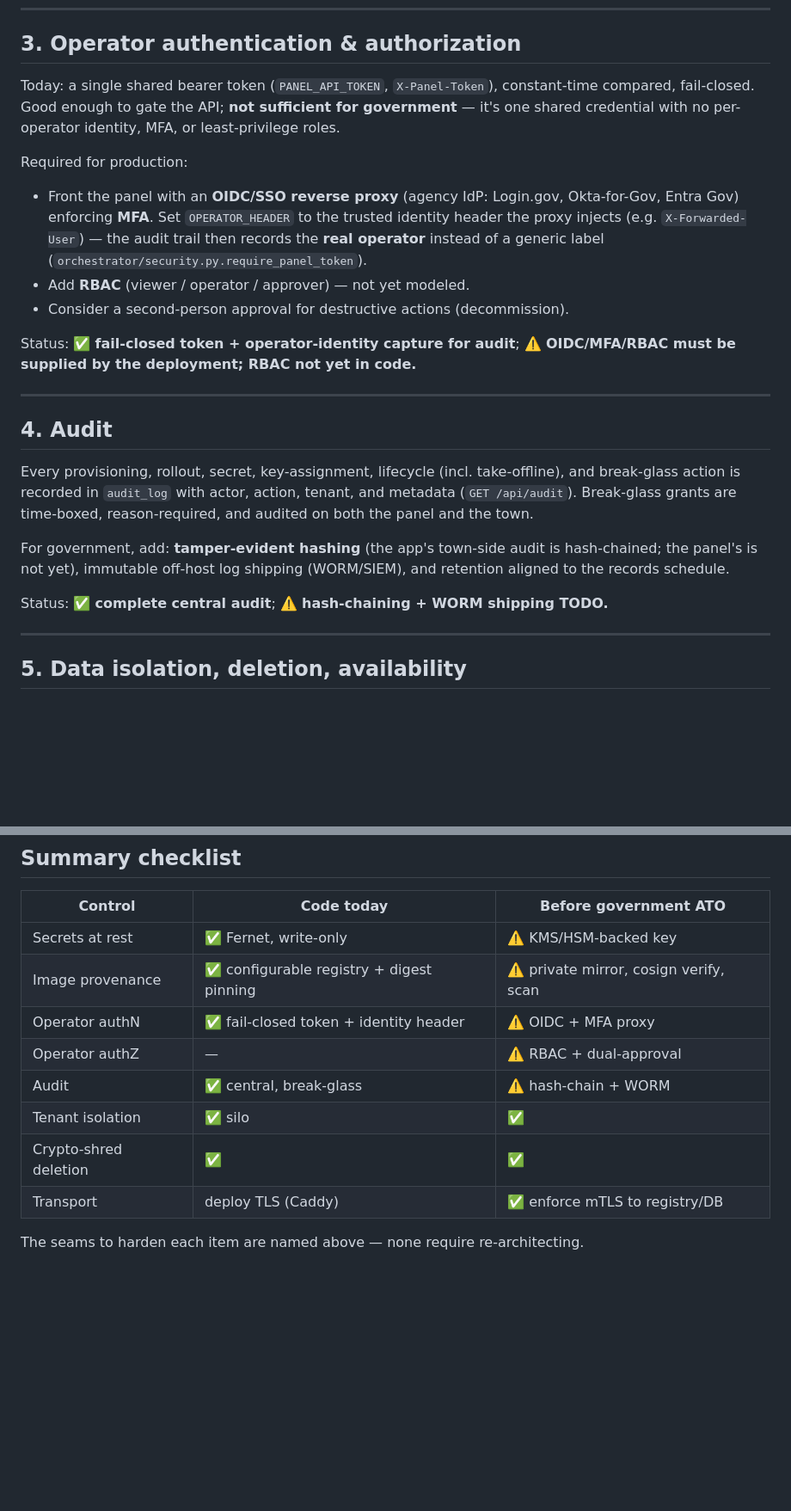
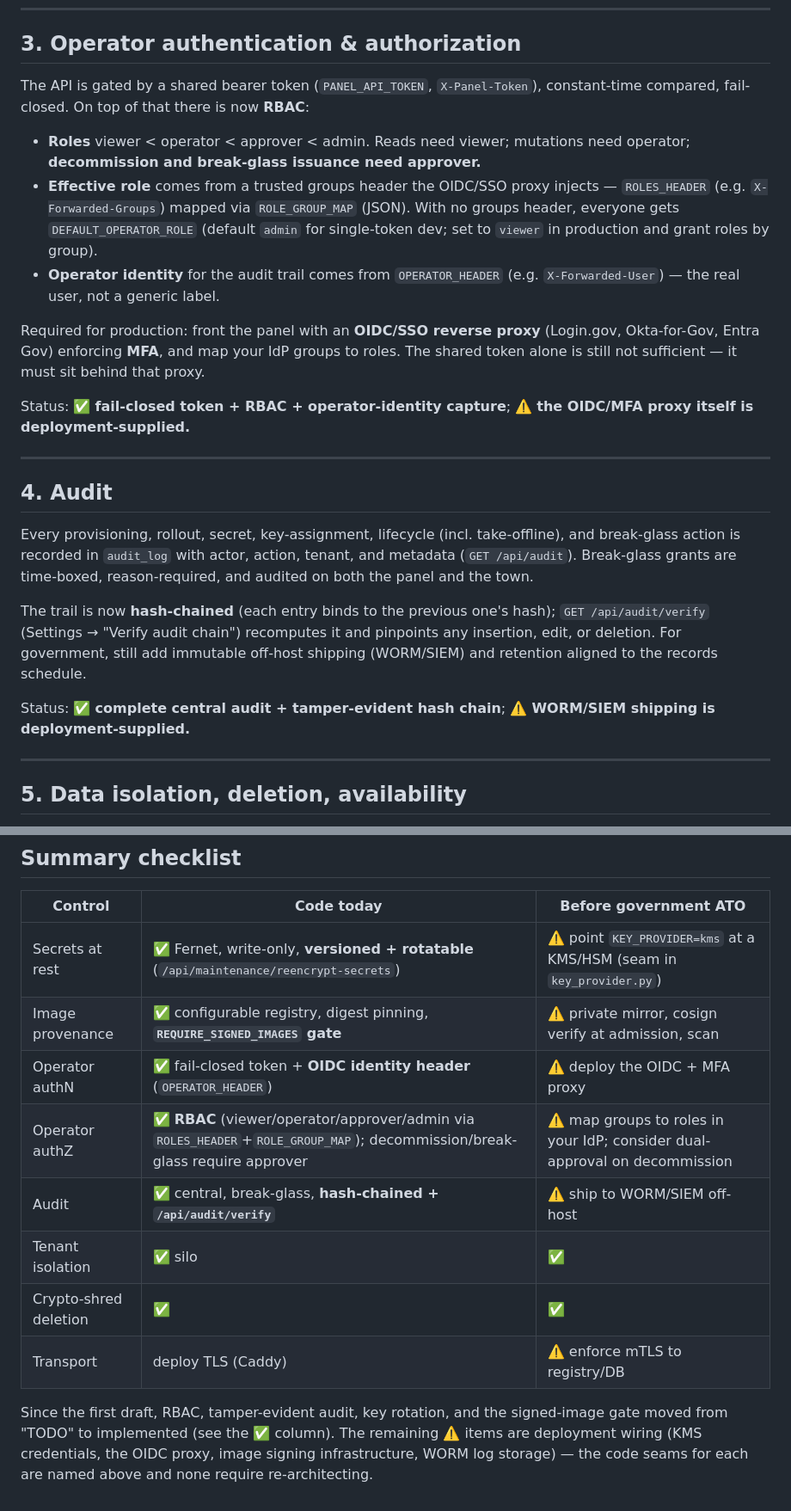
Before and after one commit to Pinpoint-311/centralizedhosting, a Markdown page: GOVERNMENT_PRODUCTION.md, 2 parts joined by grey strips. Shown at 86% size. GitHub-like rendering; blank space fills up the shorter version.

Commit message:
docs: reflect RBAC, hash-chained audit, key rotation, signed-image gate + new features
- GOVERNMENT_PRODUCTION.md: move RBAC, tamper-evident audit, key rotation, and
  the signed-image gate from TODO to implemented; remaining ⚠️ items are
  deployment wiring (KMS creds, OIDC proxy, image signing infra, WORM shipping).
- README: document the new pages (cost, SLA, alerts, requests), UI capabilities
  (RBAC-aware, ⌘K, themes, bulk import, tags, stack preview), and the new env vars.

Co-Authored-By: Claude Opus 4.8 <noreply@anthropic.com>
Claude-Session: https://claude.ai/code/session_01MZb9nPnhxNCVh7apeY6wu3

```diff
--- a/GOVERNMENT_PRODUCTION.md
+++ b/GOVERNMENT_PRODUCTION.md
@@ -88,23 +95,26 @@ enforced by the panel.**
 
 ## 3. Operator authentication & authorization
 
-Today: a single shared bearer token (`PANEL_API_TOKEN`, `X-Panel-Token`),
-constant-time compared, fail-closed. Good enough to gate the API; **not
-sufficient for government** — it's one shared credential with no per-operator
-identity, MFA, or least-privilege roles.
+The API is gated by a shared bearer token (`PANEL_API_TOKEN`, `X-Panel-Token`),
+constant-time compared, fail-closed. On top of that there is now **RBAC**:
 
-Required for production:
+- **Roles** viewer < operator < approver < admin. Reads need viewer; mutations
+  need operator; **decommission and break-glass issuance need approver.**
+- **Effective role** comes from a trusted groups header the OIDC/SSO proxy
+  injects — `ROLES_HEADER` (e.g. `X-Forwarded-Groups`) mapped via
+  `ROLE_GROUP_MAP` (JSON). With no groups header, everyone gets
+  `DEFAULT_OPERATOR_ROLE` (default `admin` for single-token dev; set to
+  `viewer` in production and grant roles by group).
+- **Operator identity** for the audit trail comes from `OPERATOR_HEADER`
+  (e.g. `X-Forwarded-User`) — the real user, not a generic label.
 
-- Front the panel with an **OIDC/SSO reverse proxy** (agency IdP: Login.gov,
-  Okta-for-Gov, Entra Gov) enforcing **MFA**. Set `OPERATOR_HEADER` to the
-  trusted identity header the proxy injects (e.g. `X-Forwarded-User`) — the
-  audit trail then records the **real operator** instead of a generic label
-  (`orchestrator/security.py.require_panel_token`).
-- Add **RBAC** (viewer / operator / approver) — not yet modeled.
-- Consider a second-person approval for destructive actions (decommission).
+Required for production: front the panel with an **OIDC/SSO reverse proxy**
+(Login.gov, Okta-for-Gov, Entra Gov) enforcing **MFA**, and map your IdP groups
+to roles. The shared token alone is still not sufficient — it must sit behind
+that proxy.
 
-Status: ✅ **fail-closed token + operator-identity capture for audit**;
-⚠️ **OIDC/MFA/RBAC must be supplied by the deployment; RBAC not yet in code.**
+Status: ✅ **fail-closed token + RBAC + operator-identity capture**;
+⚠️ **the OIDC/MFA proxy itself is deployment-supplied.**
 
 ---
 
@@ -115,11 +125,13 @@ take-offline), and break-glass action is recorded in `audit_log` with actor,
 action, tenant, and metadata (`GET /api/audit`). Break-glass grants are
 time-boxed, reason-required, and audited on both the panel and the town.
 
-For government, add: **tamper-evident hashing** (the app's town-side audit is
-hash-chained; the panel's is not yet), immutable off-host log shipping
-(WORM/SIEM), and retention aligned to the records schedule.
+The trail is now **hash-chained** (each entry binds to the previous one's hash);
+`GET /api/audit/verify` (Settings → "Verify audit chain") recomputes it and
+pinpoints any insertion, edit, or deletion. For government, still add immutable
+off-host shipping (WORM/SIEM) and retention aligned to the records schedule.
 
-Status: ✅ **complete central audit**; ⚠️ **hash-chaining + WORM shipping TODO.**
+Status: ✅ **complete central audit + tamper-evident hash chain**;
+⚠️ **WORM/SIEM shipping is deployment-supplied.**
 
 ---
 
@@ -141,13 +153,17 @@ Status: ✅ **complete central audit**; ⚠️ **hash-chaining + WORM shipping T
 
 | Control | Code today | Before government ATO |
 |---|---|---|
-| Secrets at rest | ✅ Fernet, write-only | ⚠️ KMS/HSM-backed key |
-| Image provenance | ✅ configurable registry + digest pinning | ⚠️ private mirror, cosign verify, scan |
-| Operator authN | ✅ fail-closed token + identity header | ⚠️ OIDC + MFA proxy |
-| Operator authZ | — | ⚠️ RBAC + dual-approval |
-| Audit | ✅ central, break-glass | ⚠️ hash-chain + WORM |
+| Secrets at rest | ✅ Fernet, write-only, **versioned + rotatable** (`/api/maintenance/reencrypt-secrets`) | ⚠️ point `KEY_PROVIDER=kms` at a KMS/HSM (seam in `key_provider.py`) |
+| Image provenance | ✅ configurable registry, digest pinning, **`REQUIRE_SIGNED_IMAGES` gate** | ⚠️ private mirror, cosign verify at admission, scan |
+| Operator authN | ✅ fail-closed token + **OIDC identity header** (`OPERATOR_HEADER`) | ⚠️ deploy the OIDC + MFA proxy |
+| Operator authZ | ✅ **RBAC** (viewer/operator/approver/admin via `ROLES_HEADER`+`ROLE_GROUP_MAP`); decommission/break-glass require approver | ⚠️ map groups to roles in your IdP; consider dual-approval on decommission |
+| Audit | ✅ central, break-glass, **hash-chained + `/api/audit/verify`** | ⚠️ ship to WORM/SIEM off-host |
 | Tenant isolation | ✅ silo | ✅ |
 | Crypto-shred deletion | ✅ | ✅ |
-| Transport | deploy TLS (Caddy) | ✅ enforce mTLS to registry/DB |
+| Transport | deploy TLS (Caddy) | ⚠️ enforce mTLS to registry/DB |
 
-The seams to harden each item are named above — none require re-architecting.
+Since the first draft, RBAC, tamper-evident audit, key rotation, and the
+signed-image gate moved from "TODO" to implemented (see the ✅ column). The
+remaining ⚠️ items are deployment wiring (KMS credentials, the OIDC proxy, image
+signing infrastructure, WORM log storage) — the code seams for each are named
+above and none require re-architecting.
```
Also changed, not shown: other parts of GOVERNMENT_PRODUCTION.md (+8 -1 lines), README.md (+16 -2 lines).
